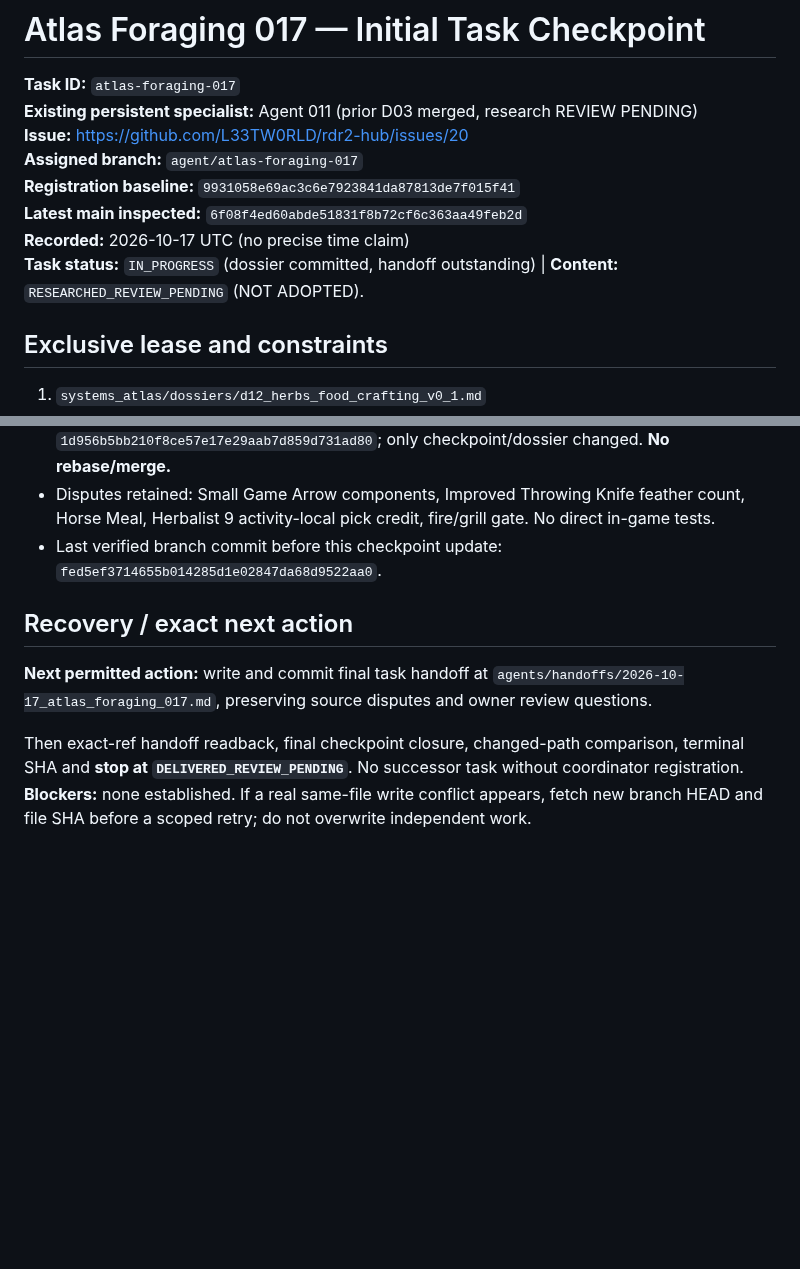
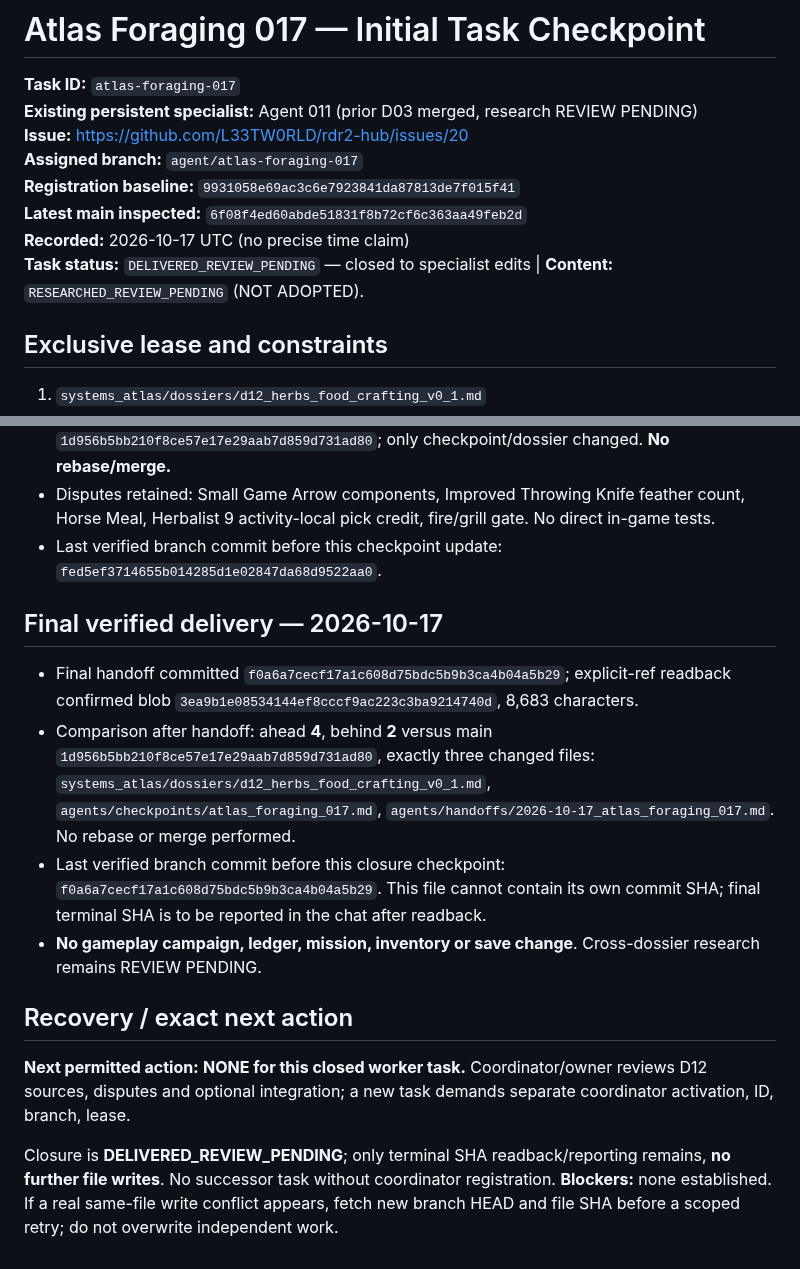
Before and after one commit to L33TW0RLD/rdr2-hub, a Markdown page: agents/checkpoints/atlas_foraging_017.md, 2 parts joined by grey strips. Drawn GitHub-style; blank space fills up the shorter version.

Commit message:
atlas-foraging-017: close D12 task at delivered review pending

```diff
--- a/agents/checkpoints/atlas_foraging_017.md
+++ b/agents/checkpoints/atlas_foraging_017.md
@@ -7,7 +7,7 @@
 **Registration baseline:** `9931058e69ac3c6e7923841da87813de7f015f41`
 **Latest main inspected:** `6f08f4ed60abde51831f8b72cf6c363aa49feb2d`
 **Recorded:** 2026-10-17 UTC (no precise time claim)
-**Task status:** `IN_PROGRESS` (dossier committed, handoff outstanding) | **Content:** `RESEARCHED_REVIEW_PENDING` (NOT ADOPTED).
+**Task status:** `DELIVERED_REVIEW_PENDING` — closed to specialist edits | **Content:** `RESEARCHED_REVIEW_PENDING` (NOT ADOPTED).
 
 ## Exclusive lease and constraints
 1. `systems_atlas/dossiers/d12_herbs_food_crafting_v0_1.md`
@@ -34,8 +34,14 @@ D12 herbs/plants, recognition and picking; differentiation of `study`/`pick`/`ob
 - Disputes retained: Small Game Arrow components, Improved Throwing Knife feather count, Horse Meal, Herbalist 9 activity-local pick credit, fire/grill gate. No direct in-game tests.
 - Last verified branch commit before this checkpoint update: `fed5ef3714655b014285d1e02847da68d9522aa0`.
 
+## Final verified delivery — 2026-10-17
+- Final handoff committed `f0a6a7cecf17a1c608d75bdc5b9b3ca4b04a5b29`; explicit-ref readback confirmed blob `3ea9b1e08534144ef8cccf9ac223c3ba9214740d`, 8,683 characters.
+- Comparison after handoff: ahead **4**, behind **2** versus main `1d956b5bb210f8ce57e17e29aab7d859d731ad80`, exactly three changed files: `systems_atlas/dossiers/d12_herbs_food_crafting_v0_1.md`, `agents/checkpoints/atlas_foraging_017.md`, `agents/handoffs/2026-10-17_atlas_foraging_017.md`. No rebase or merge performed.
+- Last verified branch commit before this closure checkpoint: `f0a6a7cecf17a1c608d75bdc5b9b3ca4b04a5b29`. This file cannot contain its own commit SHA; final terminal SHA is to be reported in the chat after readback.
+- **No gameplay campaign, ledger, mission, inventory or save change**. Cross-dossier research remains REVIEW PENDING.
+
 ## Recovery / exact next action
-**Next permitted action:** write and commit final task handoff at `agents/handoffs/2026-10-17_atlas_foraging_017.md`, preserving source disputes and owner review questions.
+**Next permitted action:** **NONE for this closed worker task.** Coordinator/owner reviews D12 sources, disputes and optional integration; a new task demands separate coordinator activation, ID, branch, lease.
 
-Then exact-ref handoff readback, final checkpoint closure, changed-path comparison, terminal SHA and **stop at `DELIVERED_REVIEW_PENDING`**. No successor task without coordinator registration.
+Closure is **DELIVERED_REVIEW_PENDING**; only terminal SHA readback/reporting remains, **no further file writes**. No successor task without coordinator registration.
 **Blockers:** none established. If a real same-file write conflict appears, fetch new branch HEAD and file SHA before a scoped retry; do not overwrite independent work.
```
